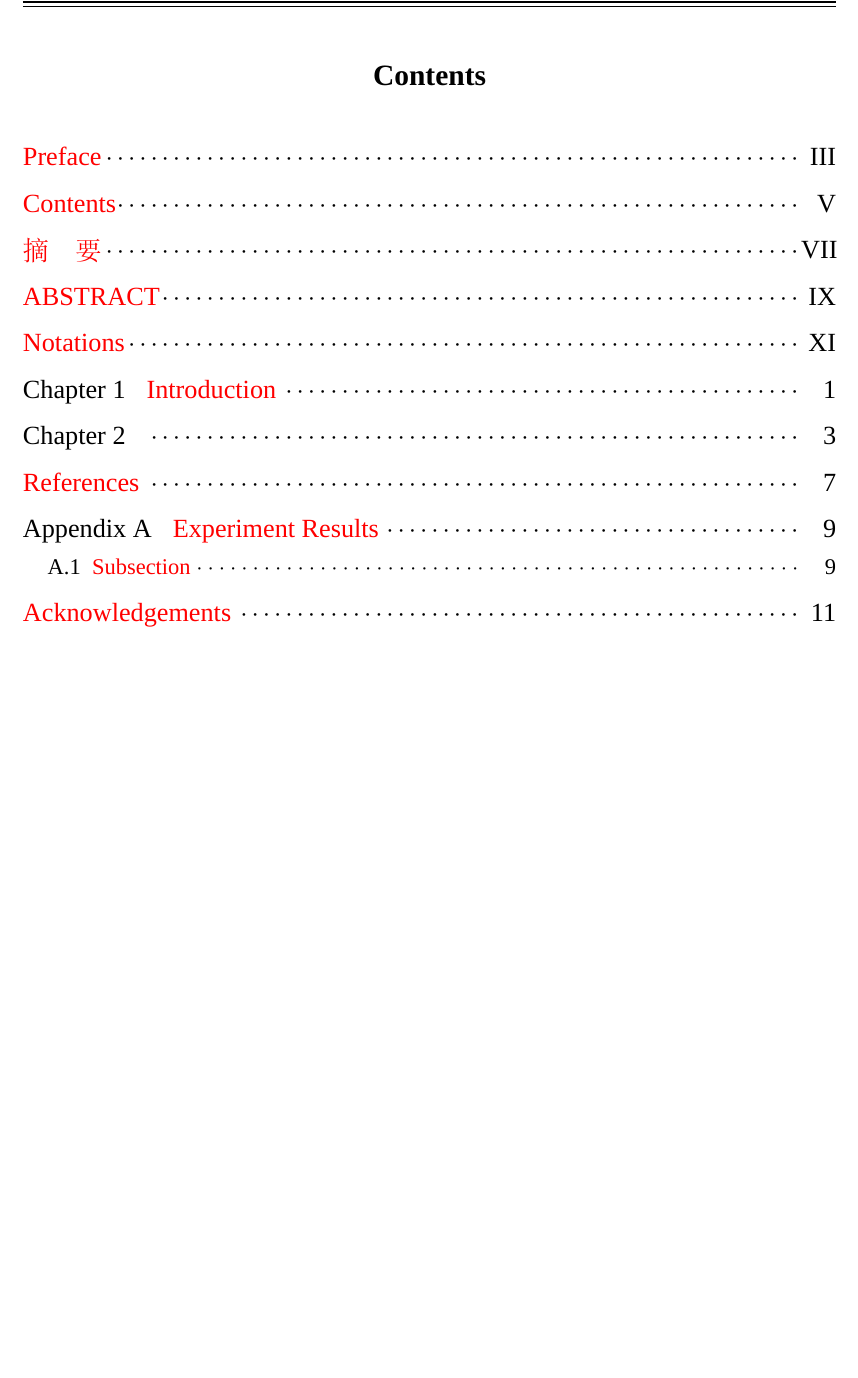
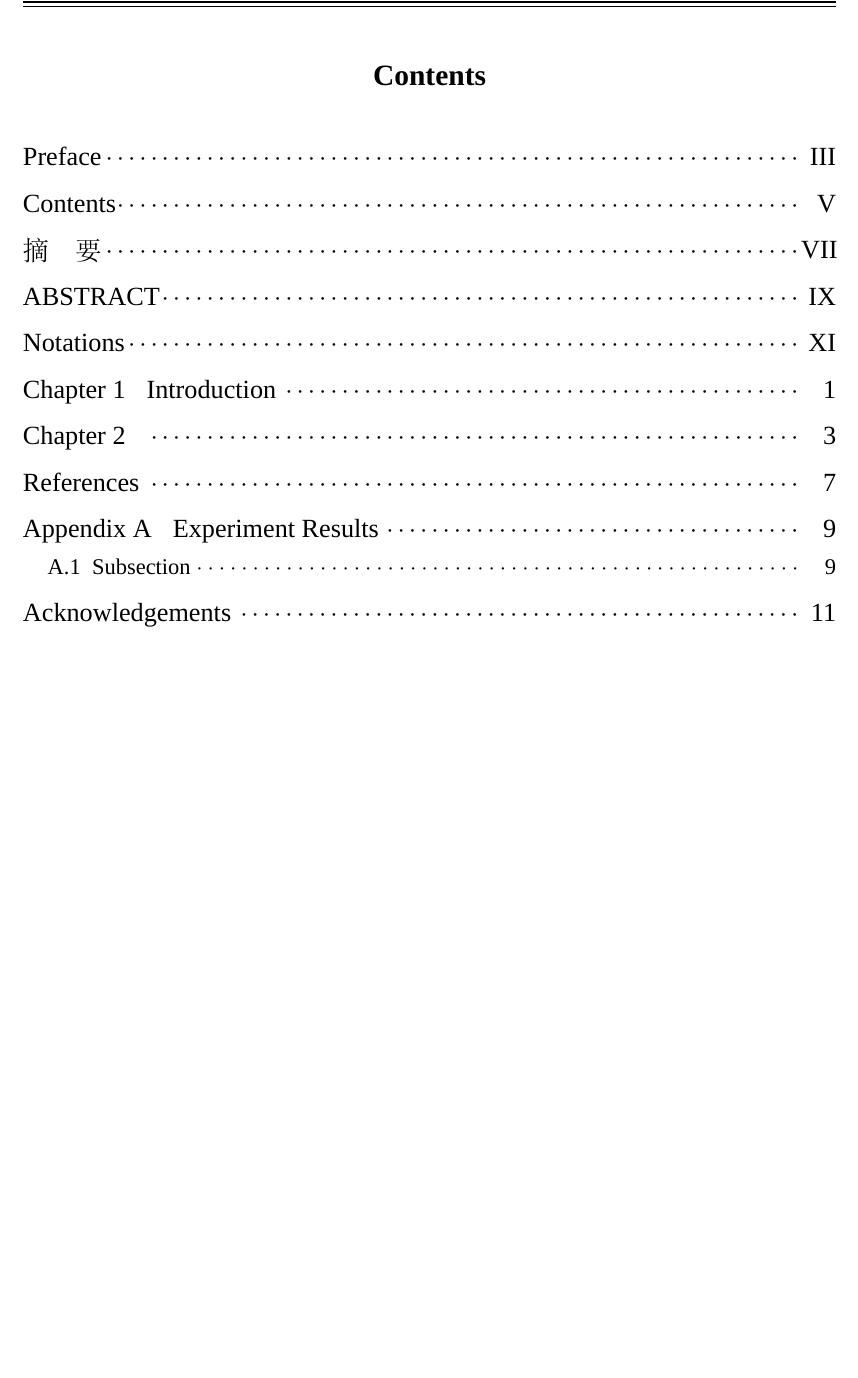
Before and after one commit to Peng-YM/SUSTech-Thesis, a LaTeX thesis (main.tex): part of page 7 of 25, cut so that both start at the same text. Compiled offline with XeLaTeX; a missing font is replaced by an installed copy or a similar font.

Commit message:
Exclude table of content from the influence of hyperref

```diff
--- a/main.tex
+++ b/main.tex
@@ -11,7 +11,10 @@
 
 % 用到的宏包
 \usepackage{algorithm2e}
-
+% 阻止hyperref宏包影响tableofcontent内容
+\makeatletter
+\let\Hy@linktoc\Hy@linktoc@none
+\makeatother
 
 %%%%%%%%%%%%%%%%%%%%%%%%%%%%%%
 %% 封面部分
```
